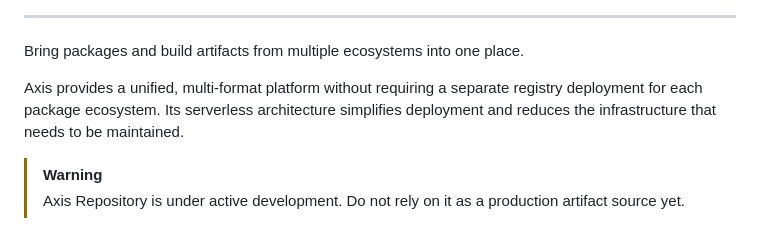
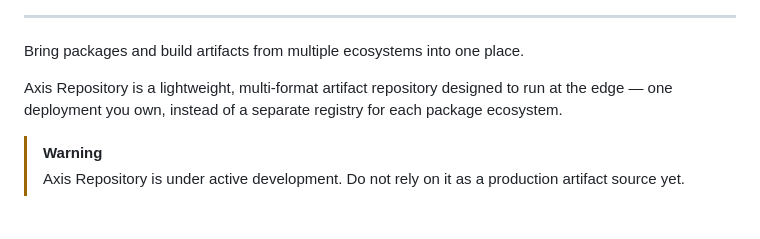
Before and after one commit to sakkyoi/axis-repository, a Markdown page: README.md, the part around the change. GitHub-like rendering.

Commit message:
docs: rewrite the README description to match the site's copy
Drops the subject-less "Axis provides..." opener and the benefit-
flavored "serverless architecture simplifies deployment" line for the
same descriptive register used on the marketing site's What is Axis
section, and stops naming a specific cloud vendor so future
deployment targets aren't boxed out. The opening tagline is unchanged.

```diff
--- a/README.md
+++ b/README.md
@@ -36,7 +36,7 @@
 
 Bring packages and build artifacts from multiple ecosystems into one place.
 
-Axis provides a unified, multi-format platform without requiring a separate registry deployment for each package ecosystem. Its serverless architecture simplifies deployment and reduces the infrastructure that needs to be maintained.
+Axis Repository is a lightweight, multi-format artifact repository designed to run at the edge — one deployment you own, instead of a separate registry for each package ecosystem.
 
 > [!WARNING]
 > Axis Repository is under active development. Do not rely on it as a production artifact source yet.
```
